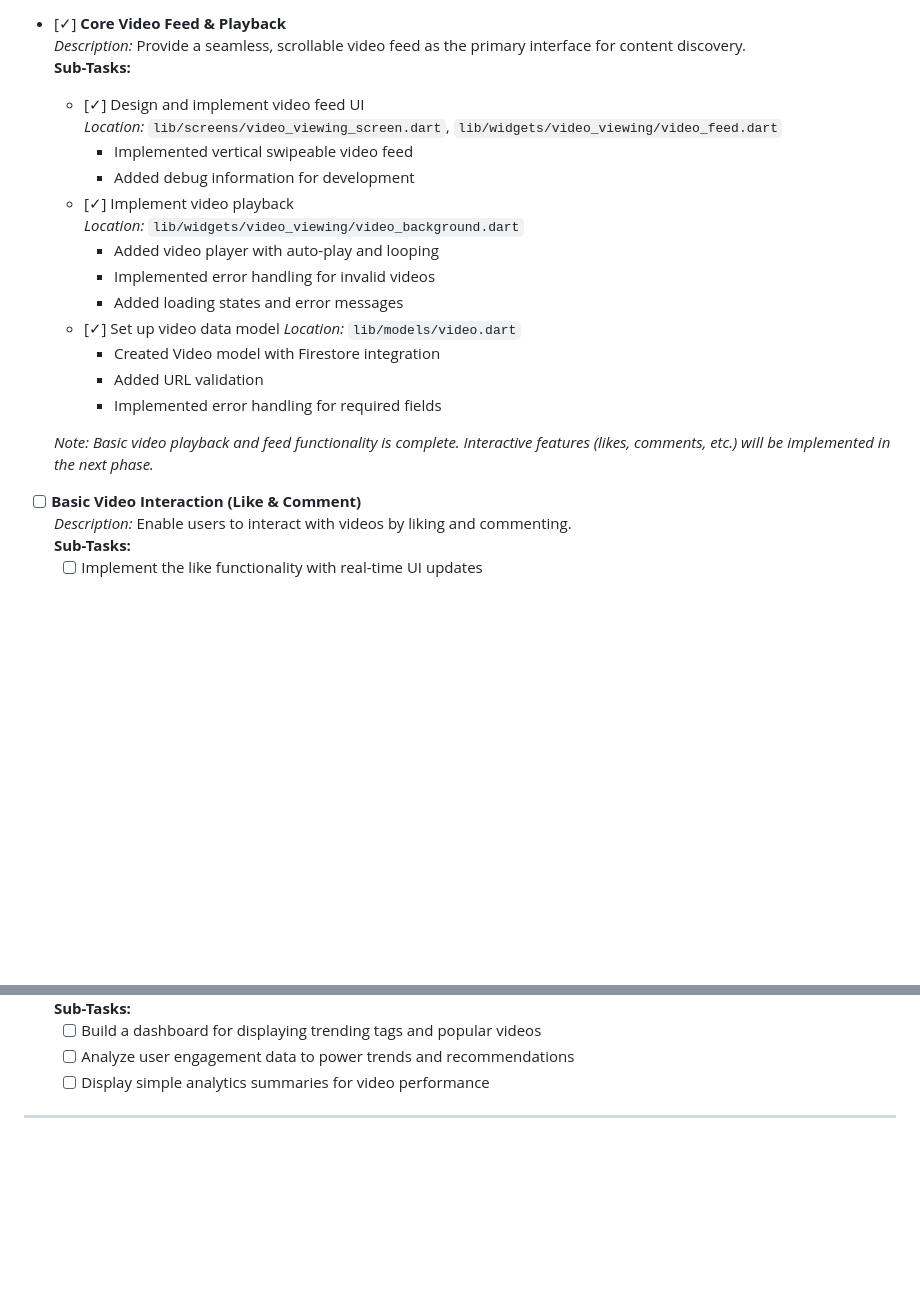
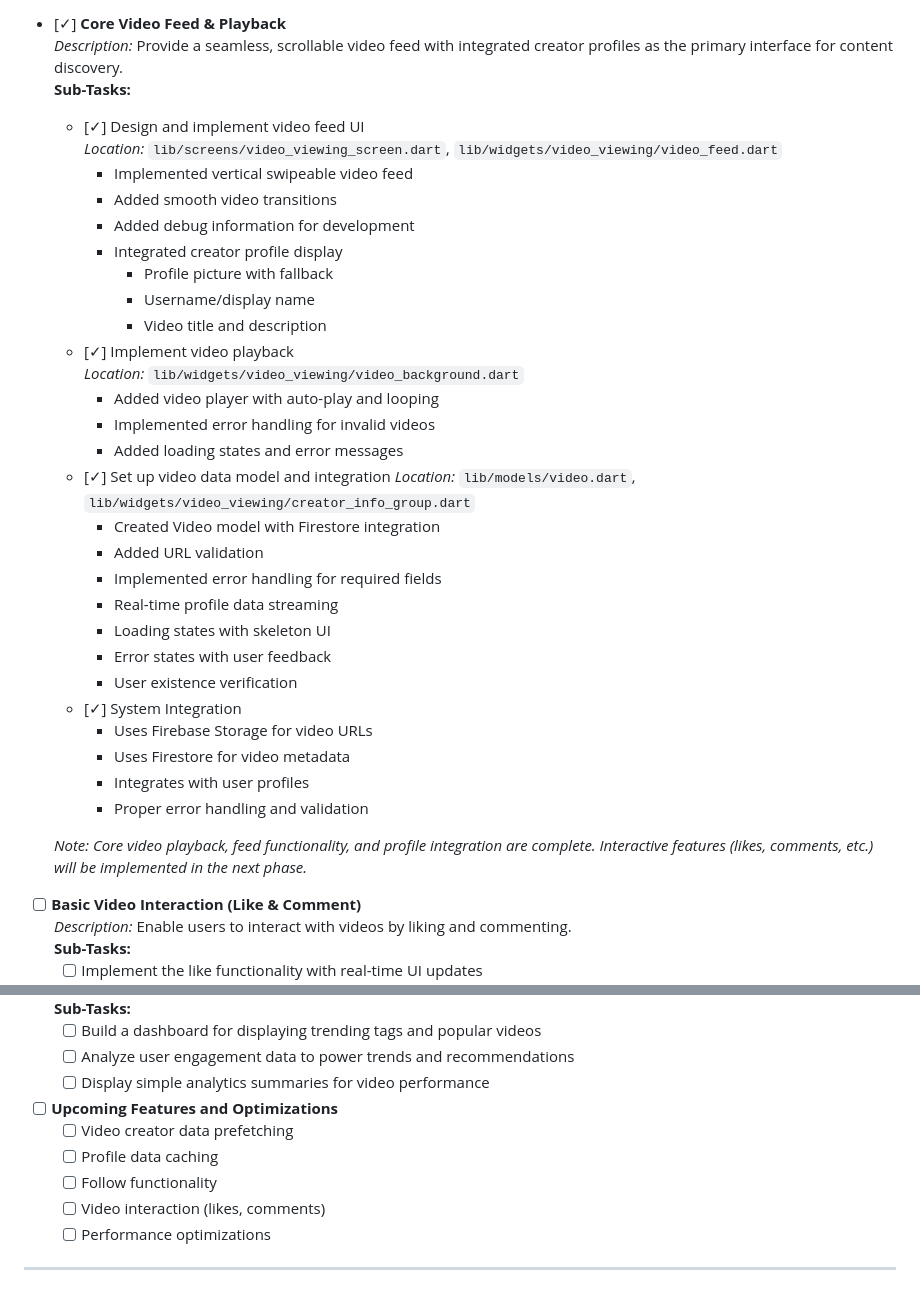
Before and after one commit to Monterroso/TikAndTok, a Markdown page: docs/feature_inventory.md, 2 parts joined by grey strips. GitHub-like rendering; blank space fills up the shorter version.

```diff
--- a/docs/feature_inventory.md
+++ b/docs/feature_inventory.md
@@ -37,24 +37,38 @@ This document tracks all implemented and planned features for the application. I
     *Location:* `lib/widgets/video_viewing/custom_bottom_navigation_bar.dart`
 
 - [✓] **Core Video Feed & Playback**
-  *Description:* Provide a seamless, scrollable video feed as the primary interface for content discovery.
+  *Description:* Provide a seamless, scrollable video feed with integrated creator profiles as the primary interface for content discovery.
   **Sub-Tasks:**
   - [✓] Design and implement video feed UI
     *Location:* `lib/screens/video_viewing_screen.dart`, `lib/widgets/video_viewing/video_feed.dart`
     - Implemented vertical swipeable video feed
+    - Added smooth video transitions
     - Added debug information for development
+    - Integrated creator profile display
+      - Profile picture with fallback
+      - Username/display name
+      - Video title and description
   - [✓] Implement video playback
     *Location:* `lib/widgets/video_viewing/video_background.dart`
     - Added video player with auto-play and looping
     - Implemented error handling for invalid videos
     - Added loading states and error messages
-  - [✓] Set up video data model
-    *Location:* `lib/models/video.dart`
+  - [✓] Set up video data model and integration
+    *Location:* `lib/models/video.dart`, `lib/widgets/video_viewing/creator_info_group.dart`
     - Created Video model with Firestore integration
     - Added URL validation
     - Implemented error handling for required fields
+    - Real-time profile data streaming
+    - Loading states with skeleton UI
+    - Error states with user feedback
+    - User existence verification
+  - [✓] System Integration
+    - Uses Firebase Storage for video URLs
+    - Uses Firestore for video metadata
+    - Integrates with user profiles
+    - Proper error handling and validation
 
-  *Note: Basic video playback and feed functionality is complete. Interactive features (likes, comments, etc.) will be implemented in the next phase.*
+  *Note: Core video playback, feed functionality, and profile integration are complete. Interactive features (likes, comments, etc.) will be implemented in the next phase.*
 
 - [ ] **Basic Video Interaction (Like & Comment)**
   *Description:* Enable users to interact with videos by liking and commenting.
@@ -126,4 +140,11 @@ This document tracks all implemented and planned features for the application. I
   - [ ] Analyze user engagement data to power trends and recommendations
   - [ ] Display simple analytics summaries for video performance
 
+- [ ] **Upcoming Features and Optimizations**
+  - [ ] Video creator data prefetching
+  - [ ] Profile data caching
+  - [ ] Follow functionality
+  - [ ] Video interaction (likes, comments)
+  - [ ] Performance optimizations
+
 ---
```
Also changed, not shown: docs/architecture.md (+61 -6 lines).
